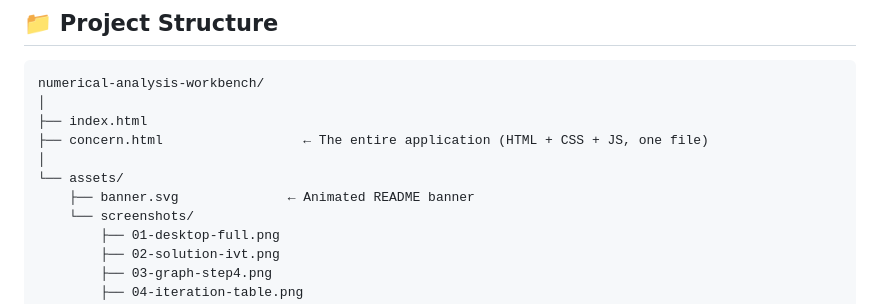
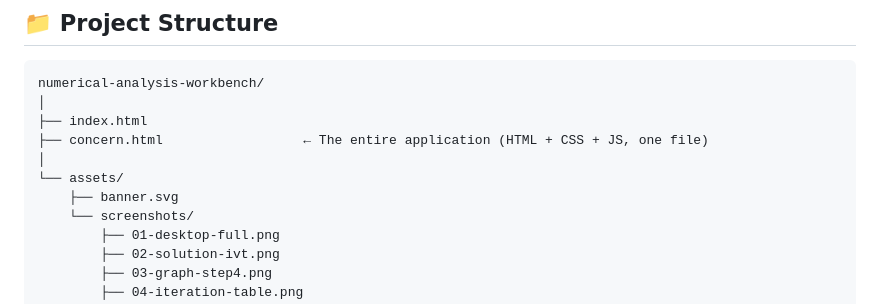
Before and after one commit to mehedyk/Numerical-Analysis, a Markdown page: README.md, the part around the change. GitHub-like rendering.

```diff
--- a/README.md
+++ b/README.md
@@ -400,7 +400,7 @@ numerical-analysis-workbench/
 ├── concern.html                  ← The entire application (HTML + CSS + JS, one file)
 │
 └── assets/
-    ├── banner.svg              ← Animated README banner
+    ├── banner.svg
     └── screenshots/
         ├── 01-desktop-full.png
         ├── 02-solution-ivt.png
```
